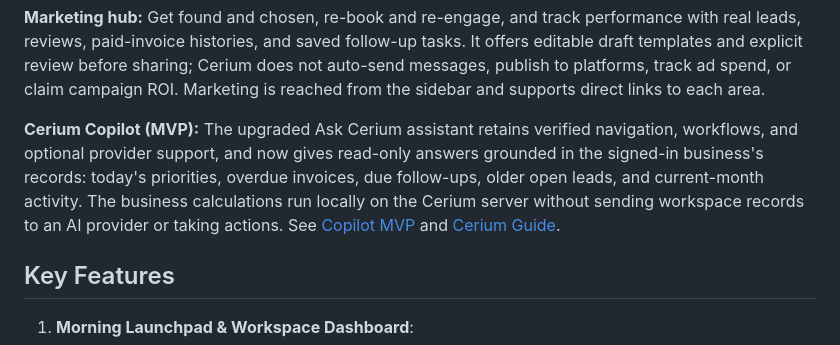
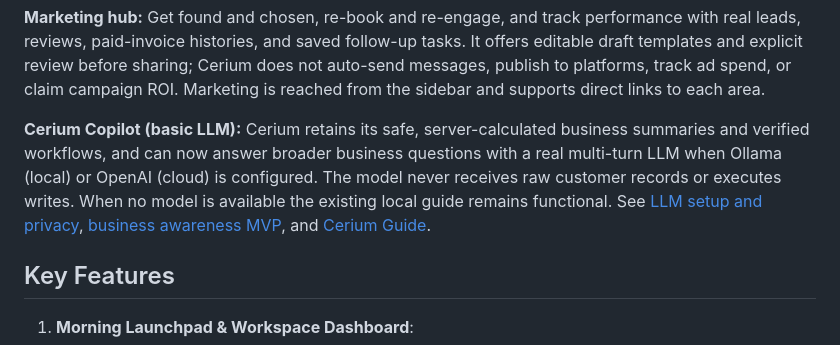
Before and after one commit to karthikt08/cerium-v2, a Markdown page: README.md, the part around the change. GitHub-like rendering.

Commit message:
docs(copilot): describe actual optional generative model capability

```diff
--- a/README.md
+++ b/README.md
@@ -29,7 +29,7 @@ It merges the marketing landing suite, authentication system, operations web app
 
 **Marketing hub:** Get found and chosen, re-book and re-engage, and track performance with real leads, reviews, paid-invoice histories, and saved follow-up tasks. It offers editable draft templates and explicit review before sharing; Cerium does not auto-send messages, publish to platforms, track ad spend, or claim campaign ROI. Marketing is reached from the sidebar and supports direct links to each area.
 
-**Cerium Copilot (MVP):** The upgraded Ask Cerium assistant retains verified navigation, workflows, and optional provider support, and now gives read-only answers grounded in the signed-in business's records: today's priorities, overdue invoices, due follow-ups, older open leads, and current-month activity. The business calculations run locally on the Cerium server without sending workspace records to an AI provider or taking actions. See [Copilot MVP](docs/cerium-copilot-mvp.md) and [Cerium Guide](docs/cerium-guide.md).
+**Cerium Copilot (basic LLM):** Cerium retains its safe, server-calculated business summaries and verified workflows, and can now answer broader business questions with a real multi-turn LLM when Ollama (local) or OpenAI (cloud) is configured. The model never receives raw customer records or executes writes. When no model is available the existing local guide remains functional. See [LLM setup and privacy](docs/cerium-copilot-llm.md), [business awareness MVP](docs/cerium-copilot-mvp.md), and [Cerium Guide](docs/cerium-guide.md).
 
 ## Key Features
 
```
